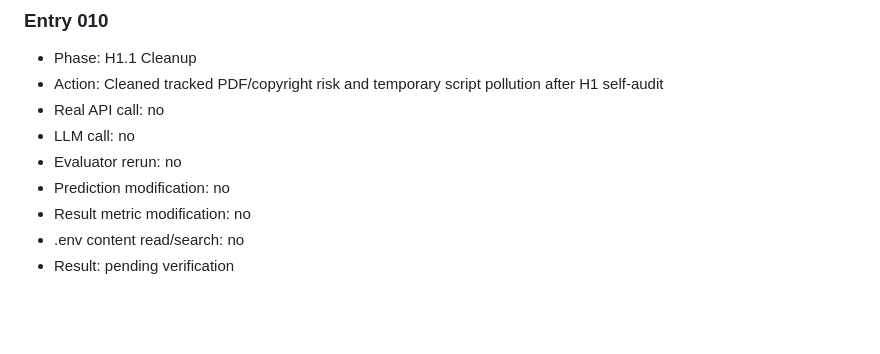
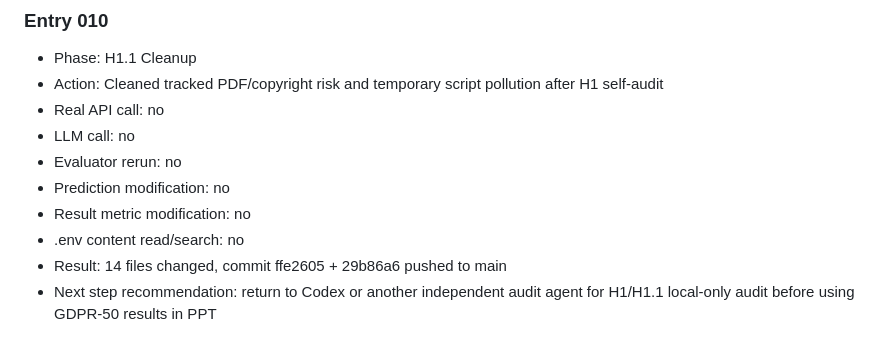
Before and after one commit to chaos-66/bpc-hybrid, a Markdown page: docs/RUN_LOG.md, the part around the change. Drawn GitHub-style; blank space fills up the shorter version.

Commit message:
H1.1: Update RUN_LOG with final result

```diff
--- a/docs/RUN_LOG.md
+++ b/docs/RUN_LOG.md
@@ -117,4 +117,5 @@ Main objective: Read Sun and Barrientos PDFs, update method alignment, and proce
 - Prediction modification: no
 - Result metric modification: no
 - .env content read/search: no
-- Result: pending verification
+- Result: 14 files changed, commit ffe2605 + 29b86a6 pushed to main
+- Next step recommendation: return to Codex or another independent audit agent for H1/H1.1 local-only audit before using GDPR-50 results in PPT
```
